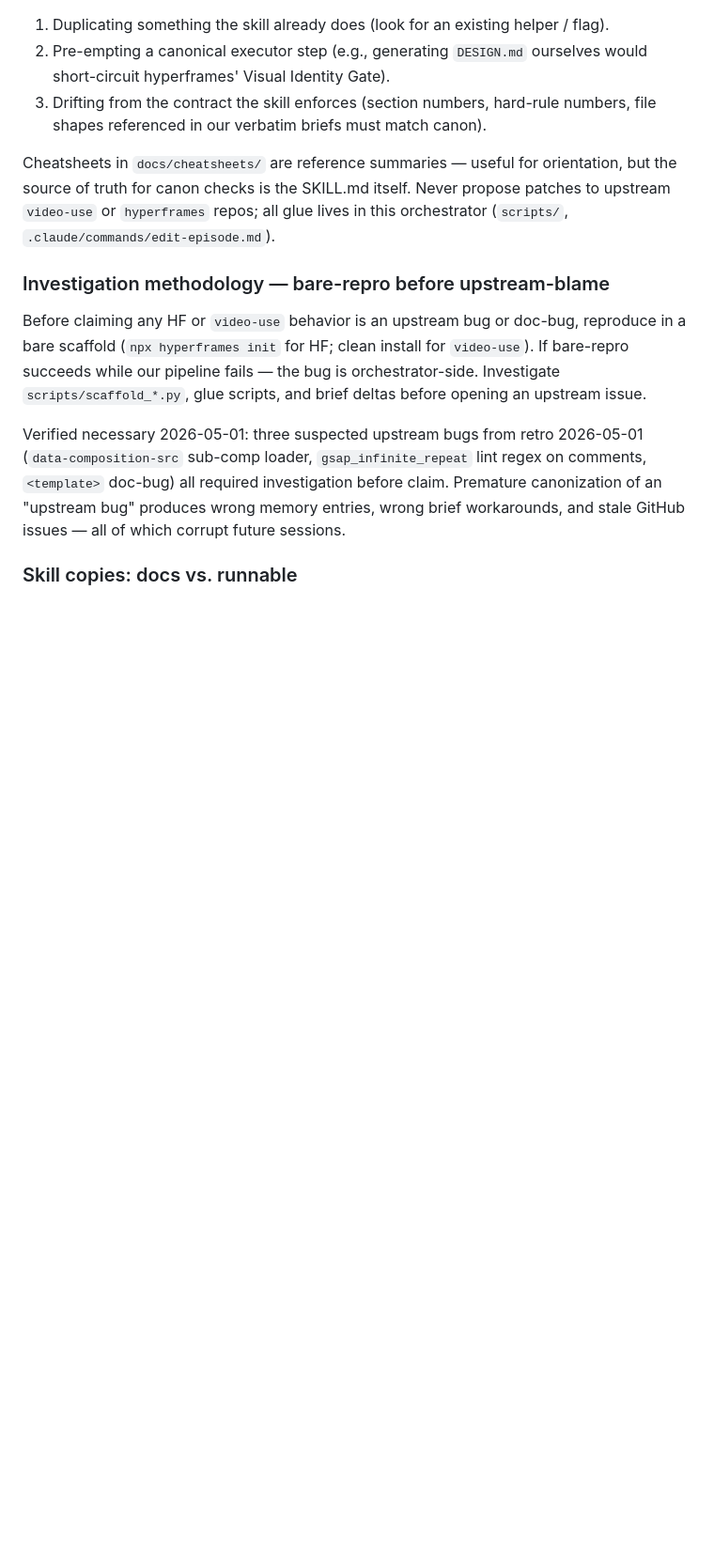
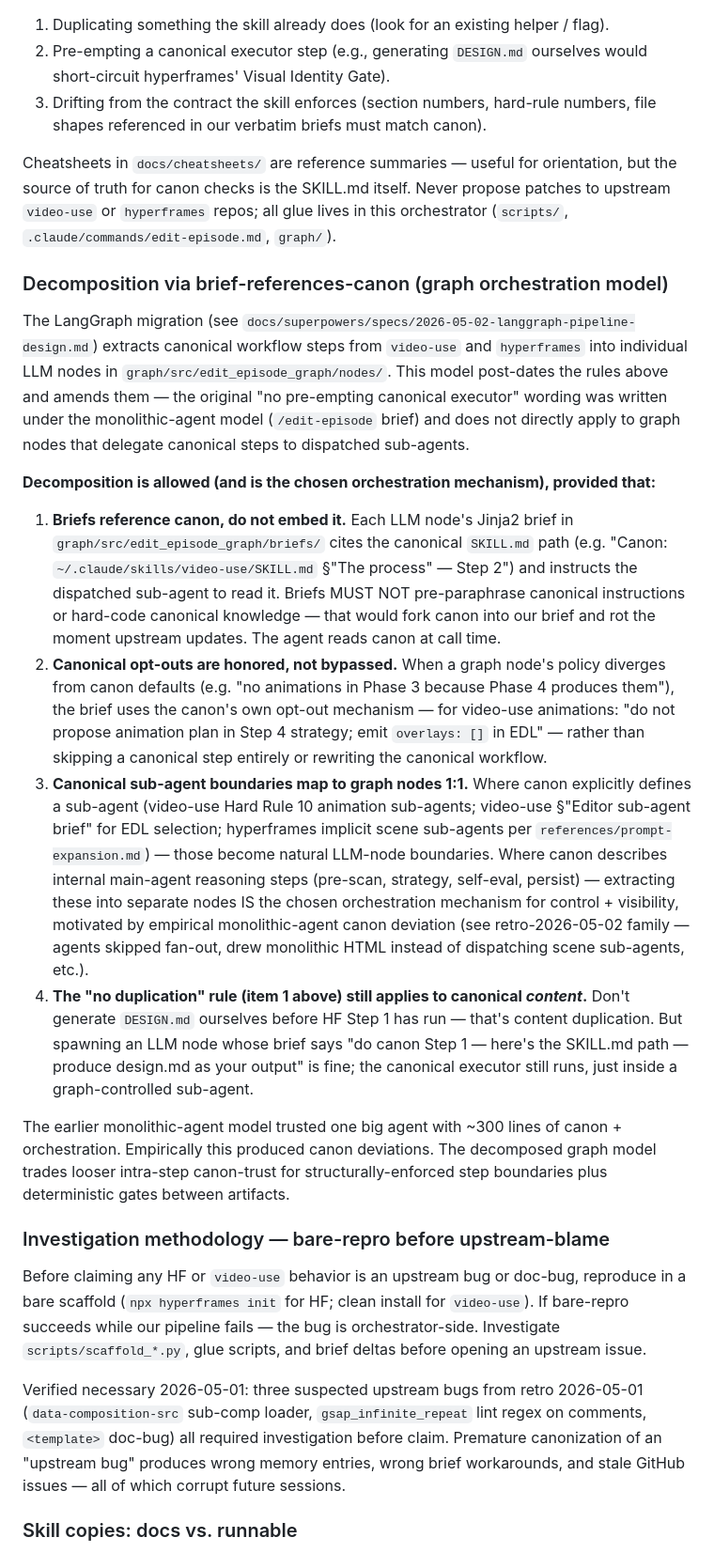
Before and after one commit to sidorovanthon/anticodeguy-video-editing-studio, a Markdown page: CLAUDE.md, the part around the change. Shown at 94% size. Drawn GitHub-style; blank space fills up the shorter version.

Commit message:
docs(spec+claude): graph decomposition model + Phase 3 strips animations/subtitles (HOM-74)
- spec §4.2: remove p3_animations_plan + Send fan-out + animation-related
  render_segments steps. Phase 3 now strictly cuts+grade+concat. Animations
  and subtitles are Phase 4 (hyperframes) territory. Strategy + EDL briefs
  honor canonical opt-outs (video-use SKILL.md line 195 'when requested',
  line 280 'subtitles is optional') by emitting overlays:[] and omitting
  the subtitles field.
- spec §6.3 LLM-node table: drop p3_animations_plan/_slot rows; clarify
  p3_strategy / p3_edl_select policy.
- spec §8 v3: drop animations from LLM node list + fan-out.
- CLAUDE.md: new section 'Decomposition via brief-references-canon'
  amending the older monolithic-agent rules. Briefs reference SKILL.md
  paths (don't embed content), honor canonical opt-outs (don't bypass
  steps), map canonical sub-agent boundaries 1:1 to graph nodes.

```diff
--- a/CLAUDE.md
+++ b/CLAUDE.md
@@ -70,7 +70,49 @@ orchestrator-side proposal — new script, glue step, brief addition, naming con
 Cheatsheets in `docs/cheatsheets/` are reference summaries — useful for orientation,
 but the source of truth for canon checks is the SKILL.md itself. Never propose
 patches to upstream `video-use` or `hyperframes` repos; all glue lives in this
-orchestrator (`scripts/`, `.claude/commands/edit-episode.md`).
+orchestrator (`scripts/`, `.claude/commands/edit-episode.md`, `graph/`).
+
+### Decomposition via brief-references-canon (graph orchestration model)
+
+The LangGraph migration (see `docs/superpowers/specs/2026-05-02-langgraph-pipeline-design.md`)
+extracts canonical workflow steps from `video-use` and `hyperframes` into individual LLM
+nodes in `graph/src/edit_episode_graph/nodes/`. This model post-dates the rules above and
+amends them — the original "no pre-empting canonical executor" wording was written under
+the monolithic-agent model (`/edit-episode` brief) and does not directly apply to graph
+nodes that delegate canonical steps to dispatched sub-agents.
+
+**Decomposition is allowed (and is the chosen orchestration mechanism), provided that:**
+
+1. **Briefs reference canon, do not embed it.** Each LLM node's Jinja2 brief in
+   `graph/src/edit_episode_graph/briefs/` cites the canonical `SKILL.md` path
+   (e.g. "Canon: `~/.claude/skills/video-use/SKILL.md` §"The process" — Step 2") and
+   instructs the dispatched sub-agent to read it. Briefs MUST NOT pre-paraphrase canonical
+   instructions or hard-code canonical knowledge — that would fork canon into our brief and
+   rot the moment upstream updates. The agent reads canon at call time.
+2. **Canonical opt-outs are honored, not bypassed.** When a graph node's policy diverges
+   from canon defaults (e.g. "no animations in Phase 3 because Phase 4 produces them"),
+   the brief uses the canon's own opt-out mechanism — for video-use animations: "do not
+   propose animation plan in Step 4 strategy; emit `overlays: []` in EDL" — rather than
+   skipping a canonical step entirely or rewriting the canonical workflow.
+3. **Canonical sub-agent boundaries map to graph nodes 1:1.** Where canon explicitly
+   defines a sub-agent (video-use Hard Rule 10 animation sub-agents; video-use
+   §"Editor sub-agent brief" for EDL selection; hyperframes implicit scene sub-agents
+   per `references/prompt-expansion.md`) — those become natural LLM-node boundaries.
+   Where canon describes internal main-agent reasoning steps (pre-scan, strategy,
+   self-eval, persist) — extracting these into separate nodes IS the chosen orchestration
+   mechanism for control + visibility, motivated by empirical monolithic-agent canon
+   deviation (see retro-2026-05-02 family — agents skipped fan-out, drew monolithic HTML
+   instead of dispatching scene sub-agents, etc.).
+4. **The "no duplication" rule (item 1 above) still applies to canonical *content*.**
+   Don't generate `DESIGN.md` ourselves before HF Step 1 has run — that's content
+   duplication. But spawning an LLM node whose brief says "do canon Step 1 — here's the
+   SKILL.md path — produce design.md as your output" is fine; the canonical executor
+   still runs, just inside a graph-controlled sub-agent.
+
+The earlier monolithic-agent model trusted one big agent with ~300 lines of canon +
+orchestration. Empirically this produced canon deviations. The decomposed graph model
+trades looser intra-step canon-trust for structurally-enforced step boundaries plus
+deterministic gates between artifacts.
 
 ### Investigation methodology — bare-repro before upstream-blame
 
```
Also changed, not shown: 1 other file.
